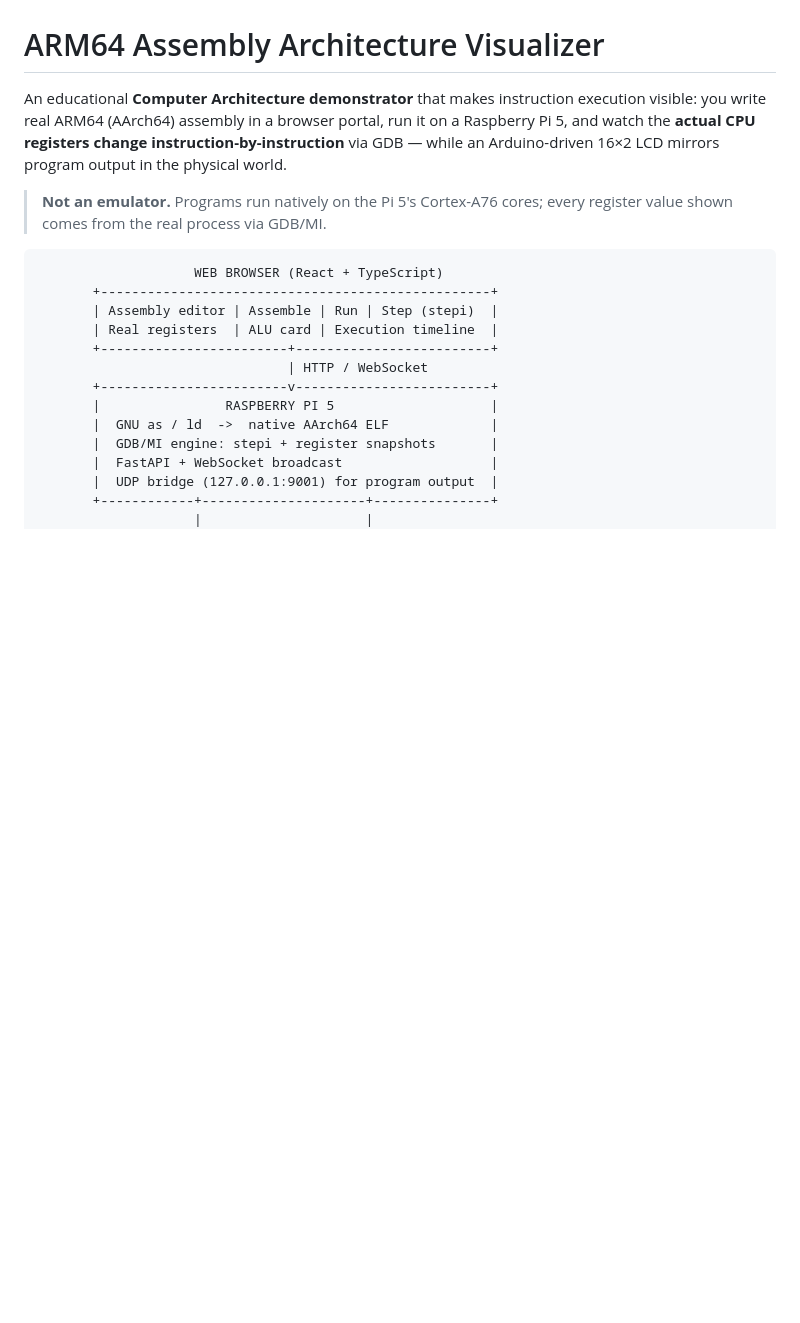
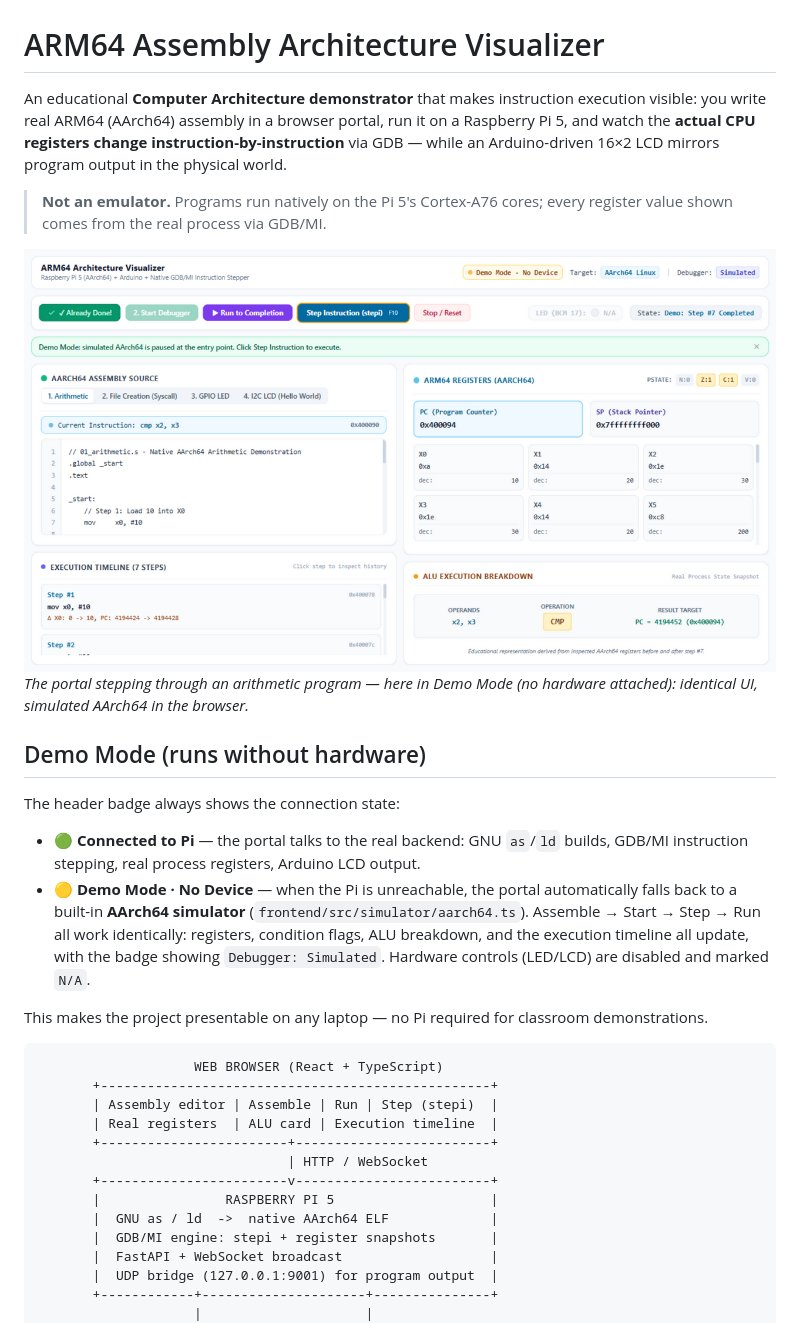
Before and after one commit to thyjeff/arm64-assembly-visualizer, a Markdown page: README.md, the part around the change. GitHub-like rendering; pictures changed too: docs/screenshot.png (added); blank space fills up the shorter version.

````diff
--- a/README.md
+++ b/README.md
@@ -3,6 +3,18 @@
 An educational **Computer Architecture demonstrator** that makes instruction execution visible: you write real ARM64 (AArch64) assembly in a browser portal, run it on a Raspberry Pi 5, and watch the **actual CPU registers change instruction-by-instruction** via GDB — while an Arduino-driven 16×2 LCD mirrors program output in the physical world.
 
 > **Not an emulator.** Programs run natively on the Pi 5's Cortex-A76 cores; every register value shown comes from the real process via GDB/MI.
+
+![Portal screenshot](docs/screenshot.png)
+*The portal stepping through an arithmetic program — here in Demo Mode (no hardware attached): identical UI, simulated AArch64 in the browser.*
+
+## Demo Mode (runs without hardware)
+
+The header badge always shows the connection state:
+
+- 🟢 **Connected to Pi** — the portal talks to the real backend: GNU `as`/`ld` builds, GDB/MI instruction stepping, real process registers, Arduino LCD output.
+- 🟡 **Demo Mode · No Device** — when the Pi is unreachable, the portal automatically falls back to a built-in **AArch64 simulator** (`frontend/src/simulator/aarch64.ts`). Assemble → Start → Step → Run all work identically: registers, condition flags, ALU breakdown, and the execution timeline all update, with the badge showing `Debugger: Simulated`. Hardware controls (LED/LCD) are disabled and marked `N/A`.
+
+This makes the project presentable on any laptop — no Pi required for classroom demonstrations.
 
 ```text
                     WEB BROWSER (React + TypeScript)
````
Also changed, not shown: 4 other files.
